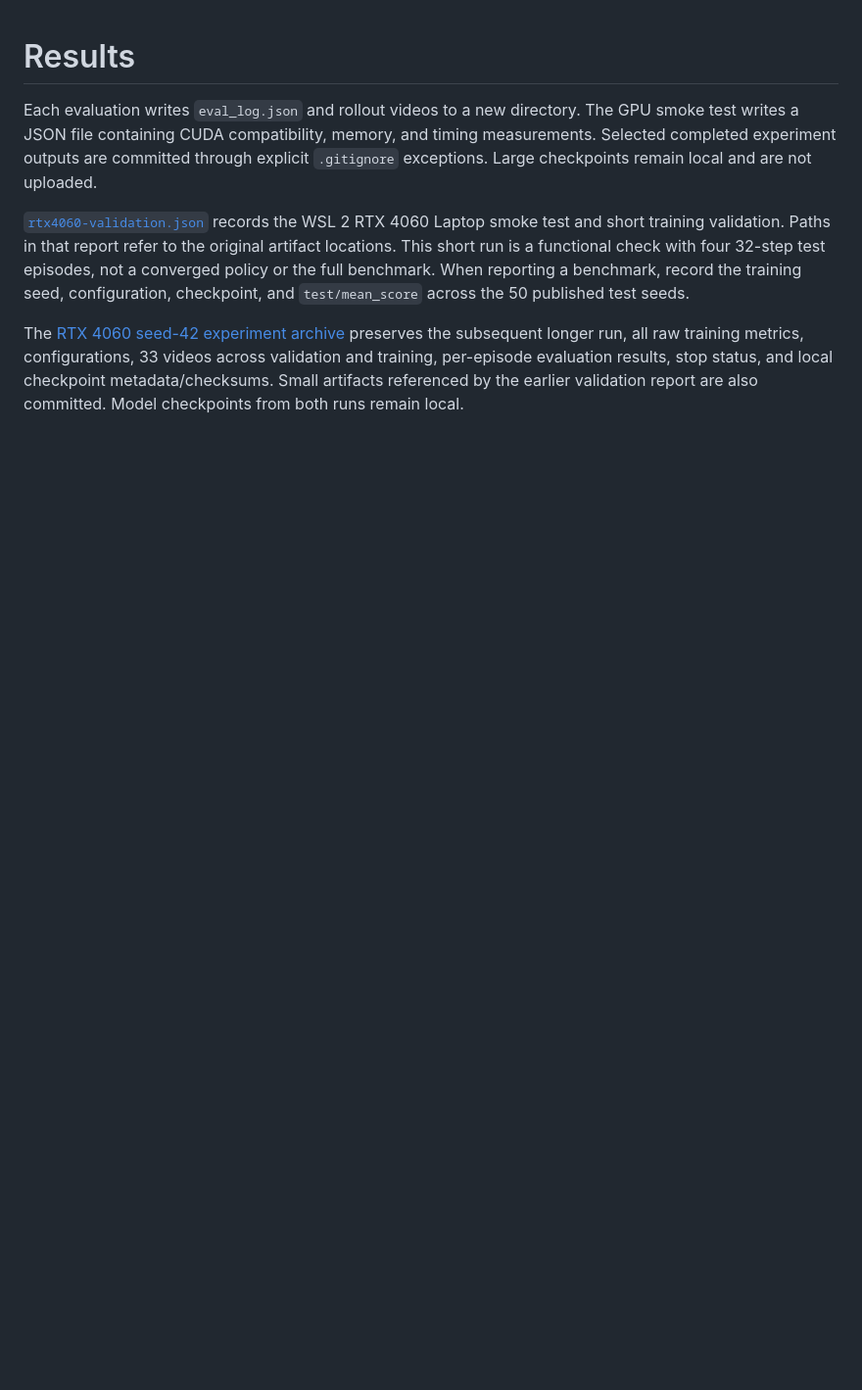
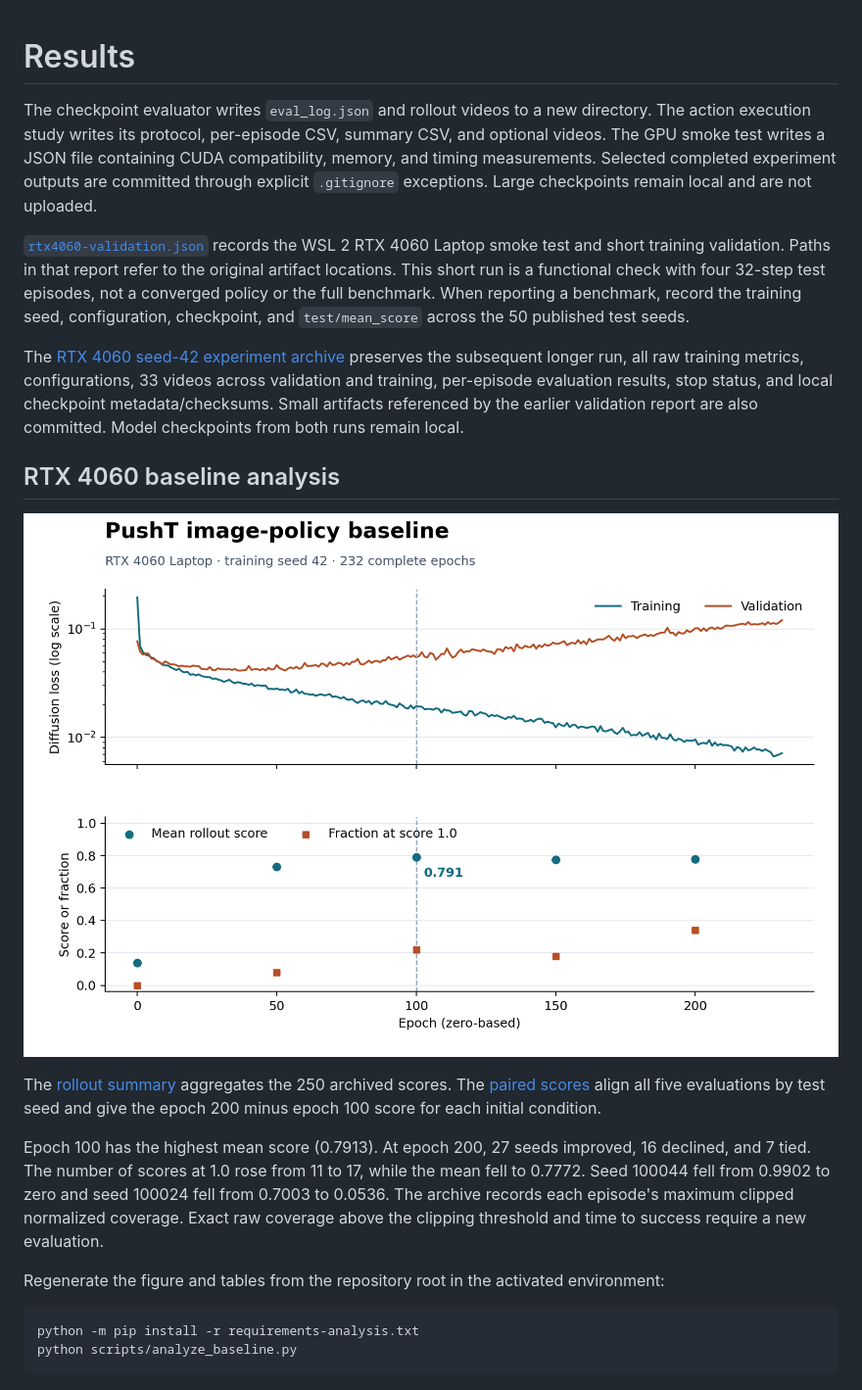
Before and after one commit to MaxLee1218/diffusion-policy-pusht-reproduction, a Markdown page: results/README.md, the part around the change. Shown at 98% size. GitHub-like rendering; pictures changed too: results/rtx4060-seed42/analysis/baseline.png (added); blank space fills up the shorter version.

````diff
--- a/results/README.md
+++ b/results/README.md
@@ -1,7 +1,22 @@
 # Results
 
-Each evaluation writes `eval_log.json` and rollout videos to a new directory. The GPU smoke test writes a JSON file containing CUDA compatibility, memory, and timing measurements. Selected completed experiment outputs are committed through explicit `.gitignore` exceptions. Large checkpoints remain local and are not uploaded.
+The checkpoint evaluator writes `eval_log.json` and rollout videos to a new directory. The action execution study writes its protocol, per-episode CSV, summary CSV, and optional videos. The GPU smoke test writes a JSON file containing CUDA compatibility, memory, and timing measurements. Selected completed experiment outputs are committed through explicit `.gitignore` exceptions. Large checkpoints remain local and are not uploaded.
 
 [`rtx4060-validation.json`](rtx4060-validation.json) records the WSL 2 RTX 4060 Laptop smoke test and short training validation. Paths in that report refer to the original artifact locations. This short run is a functional check with four 32-step test episodes, not a converged policy or the full benchmark. When reporting a benchmark, record the training seed, configuration, checkpoint, and `test/mean_score` across the 50 published test seeds.
 
 The [RTX 4060 seed-42 experiment archive](rtx4060-seed42/README.md) preserves the subsequent longer run, all raw training metrics, configurations, 33 videos across validation and training, per-episode evaluation results, stop status, and local checkpoint metadata/checksums. Small artifacts referenced by the earlier validation report are also committed. Model checkpoints from both runs remain local.
+
+## RTX 4060 baseline analysis
+
+![Training loss, validation loss and the five recorded rollout evaluations](rtx4060-seed42/analysis/baseline.png)
+
+The [rollout summary](rtx4060-seed42/analysis/rollout_summary.csv) aggregates the 250 archived scores. The [paired scores](rtx4060-seed42/analysis/paired_episode_scores.csv) align all five evaluations by test seed and give the epoch 200 minus epoch 100 score for each initial condition.
+
+Epoch 100 has the highest mean score (0.7913). At epoch 200, 27 seeds improved, 16 declined, and 7 tied. The number of scores at 1.0 rose from 11 to 17, while the mean fell to 0.7772. Seed 100044 fell from 0.9902 to zero and seed 100024 fell from 0.7003 to 0.0536. The archive records each episode's maximum clipped normalized coverage. Exact raw coverage above the clipping threshold and time to success require a new evaluation.
+
+Regenerate the figure and tables from the repository root in the activated environment:
+
+```bash
+python -m pip install -r requirements-analysis.txt
+python scripts/analyze_baseline.py
+```
````
Also changed, not shown: README.md (+24 -0 lines), 7 other files.
